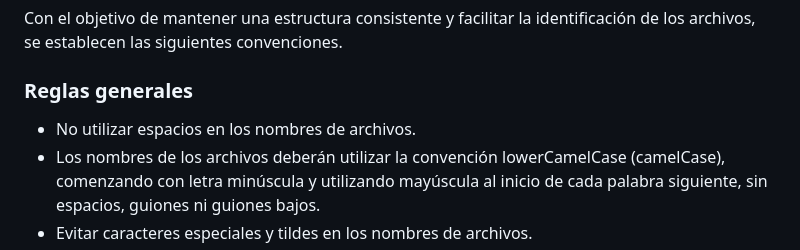
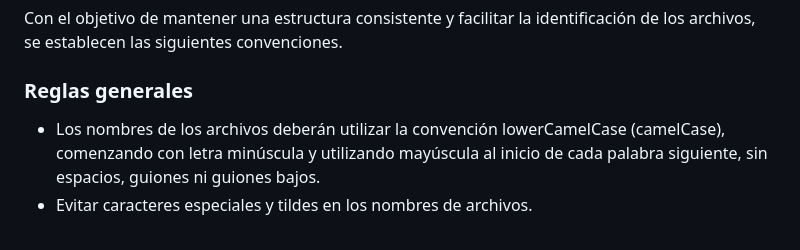
Before and after one commit to pepomendez1/ICS_Grupo_11, a Markdown page: README.md, the part around the change. Drawn GitHub-style.

Commit message:
Update file naming conventions in README
Removed a rule about not using spaces in file names.

```diff
--- a/README.md
+++ b/README.md
@@ -151,7 +151,6 @@ Con el objetivo de mantener una estructura consistente y facilitar la identifica
 
 ### Reglas generales
 
-- No utilizar espacios en los nombres de archivos.
 - Los nombres de los archivos deberán utilizar la convención lowerCamelCase (camelCase), comenzando con letra minúscula y utilizando mayúscula al inicio de cada palabra siguiente, sin espacios, guiones ni guiones bajos.
 - Evitar caracteres especiales y tildes en los nombres de archivos.
 - Mantener las extensiones originales de los documentos.
```
